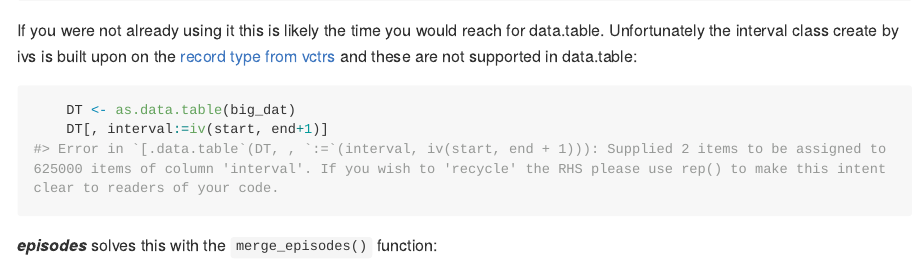
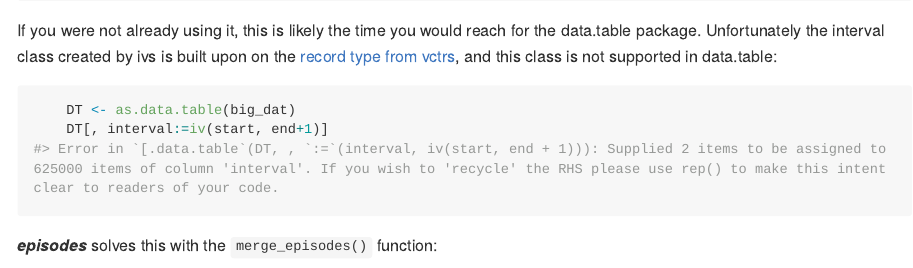
Before and after one commit to nhs-r-community/NHSRepisodes, an R Markdown document (README.Rmd): the page in a window 1100 px wide, from 1590 px down. The pictures show the output file README.md that the author committed with the source, drawn offline in the style of GitHub; long lines of code are wrapped; badge pictures from the web are left out.

Commit message:
tweak README

````diff
--- a/README.Rmd
+++ b/README.Rmd
@@ -82,10 +82,10 @@
 )
 ```
 
-If you were not already using it this is likely the time you would reach for
-data.table. Unfortunately the interval class create by ivs is built upon on the
-[record type from vctrs](https://vctrs.r-lib.org/reference/new_rcrd.html) and
-these are not supported in data.table:
+If you were not already using it, this is likely the time you would reach for
+the data.table package. Unfortunately the interval class created by ivs is built
+upon on the [record type from vctrs](https://vctrs.r-lib.org/reference/new_rcrd.html),
+and this class is not supported in data.table:
 
 ```{r, error=TRUE}
     DT <- as.data.table(big_dat)
````
Also changed, not shown: README.md.
